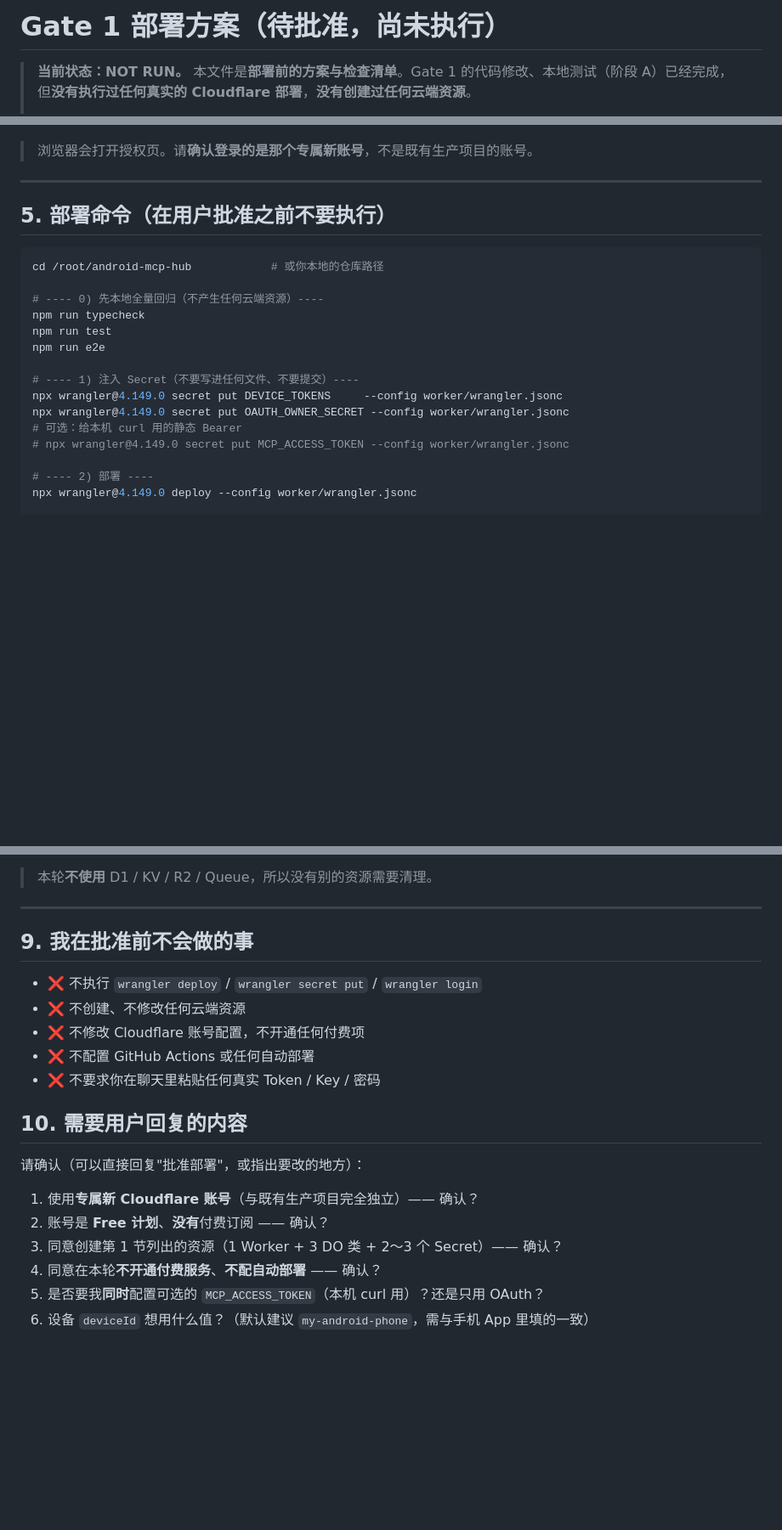
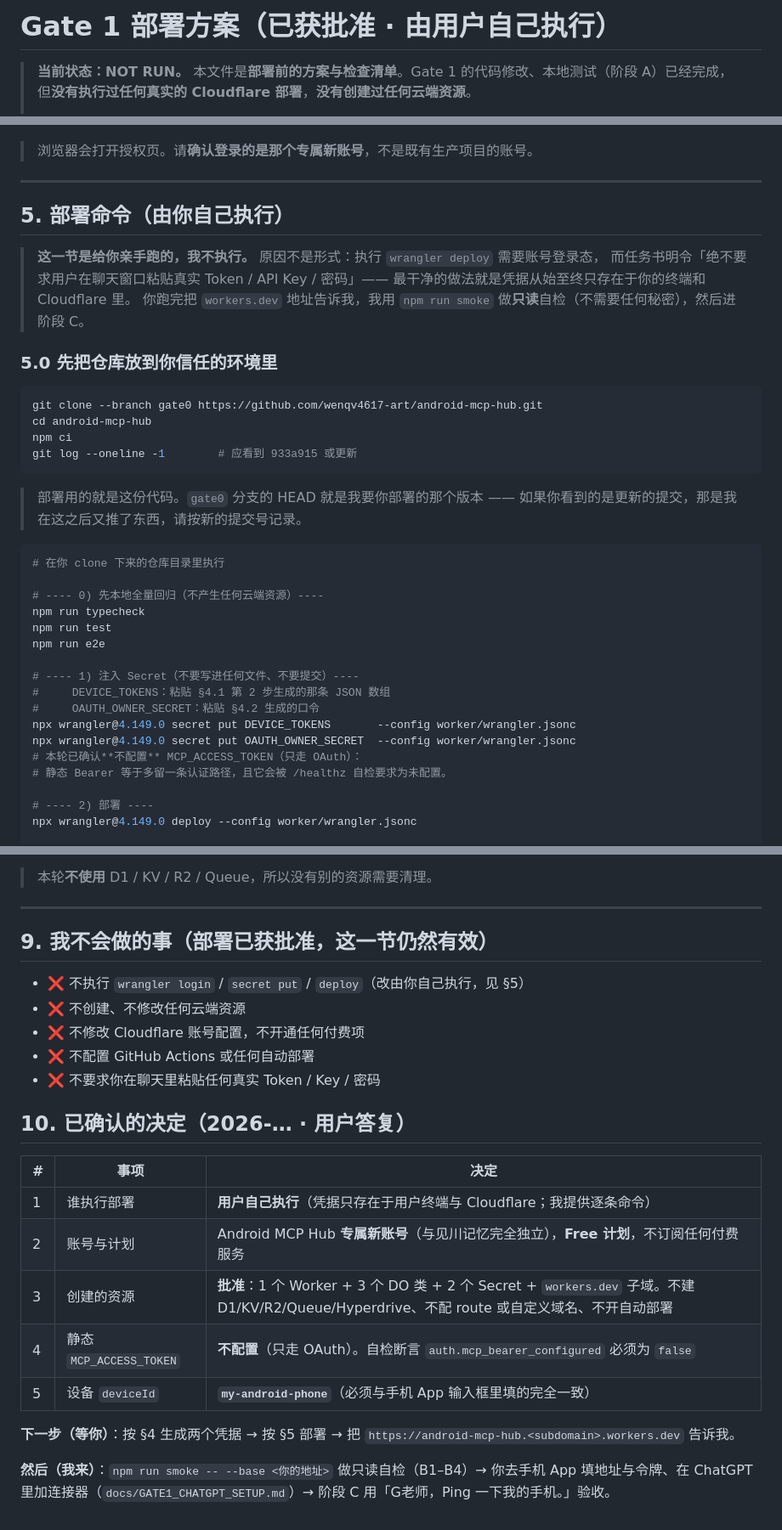
Before and after one commit to wenqv4617-art/android-mcp-hub, a Markdown page: docs/GATE1_DEPLOYMENT.md, 3 parts joined by grey strips. Shown at 85% size. GitHub-like rendering; blank space fills up the shorter version.

Commit message:
docs(gate1): 部署已获批准，改成由用户自己执行；并把部署文档自己跑通验证一遍
用户批准在专属新账号（Free 计划）上部署，并选择自己执行 wrangler 命令 —— 凭据
只存在于他的终端与 Cloudflare。已确认的决定写进 GATE1_DEPLOYMENT.md §10：
不配 MCP_ACCESS_TOKEN（只走 OAuth）、deviceId = my-android-phone、资源清单照 §1。

后果是：部署文档现在成了「用户要照着敲」的交付件，所以它必须真的能跑。
逐条执行了一遍并记为 A12（阶段 A 11→12 PASS）：
  · printf '%s' "" | npm run check:credential -- --device-id my-android-phone
    打印自检通过 + 一行可直接粘贴的 DEVICE_TOKENS JSON，不回显令牌
  · 把那段 JSON 喂给真实 loadConfig → problems: []、credentials: 1、
    deviceId: "my-android-phone"、oauth.enabled: true、hasMcpAccessToken: false
最后一行是关键：产出的正是我们要部署的那份配置，而不是「看起来像对的 JSON」。

GATE1_DEPLOYMENT.md：标题改为「已获批准 · 由用户自己执行」，新增 §5.0（git clone + npm ci），
§9 改成「我仍然不会做的事」，§10 从「需要用户回复」改成「已确认的决定」。
GATE1_ACCEPTANCE.md §7 加状态更新：B/C 的阻塞原因从「等批准」变成「等用户跑完部署」，
但在真实执行之前仍然标 BLOCKED —— 不会因为批准了就改标 PASS。

````diff
--- a/docs/GATE1_DEPLOYMENT.md
+++ b/docs/GATE1_DEPLOYMENT.md
@@ -1,4 +1,4 @@
-# Gate 1 部署方案（**待批准，尚未执行**）
+# Gate 1 部署方案（**已获批准 · 由用户自己执行**）
 
 > **当前状态：NOT RUN。**
 > 本文件是**部署前的方案与检查清单**。Gate 1 的代码修改、本地测试（阶段 A）已经完成，
@@ -145,10 +145,27 @@ npx wrangler@4.149.0 login
 
 ---
 
-## 5. 部署命令（**在用户批准之前不要执行**）
+## 5. 部署命令（**由你自己执行**）
+
+> **这一节是给你亲手跑的，我不执行。** 原因不是形式：执行 `wrangler deploy` 需要账号登录态，
+> 而任务书明令「绝不要求用户在聊天窗口粘贴真实 Token / API Key / 密码」——
+> 最干净的做法就是凭据从始至终只存在于你的终端和 Cloudflare 里。
+> 你跑完把 `workers.dev` 地址告诉我，我用 `npm run smoke` 做**只读**自检（不需要任何秘密），然后进阶段 C。
+
+### 5.0 先把仓库放到你信任的环境里
 
 ```bash
-cd /root/android-mcp-hub            # 或你本地的仓库路径
+git clone --branch gate0 https://github.com/wenqv4617-art/android-mcp-hub.git
+cd android-mcp-hub
+npm ci
+git log --oneline -1        # 应看到 933a915 或更新
+```
+
+> 部署用的就是这份代码。`gate0` 分支的 HEAD 就是我要你部署的那个版本 ——
+> 如果你看到的是更新的提交，那是我在这之后又推了东西，请按新的提交号记录。
+
+```bash
+# 在你 clone 下来的仓库目录里执行
 
 # ---- 0) 先本地全量回归（不产生任何云端资源）----
 npm run typecheck
@@ -156,10 +173,12 @@ npm run test
 npm run e2e
 
 # ---- 1) 注入 Secret（不要写进任何文件、不要提交）----
-npx wrangler@4.149.0 secret put DEVICE_TOKENS     --config worker/wrangler.jsonc
-npx wrangler@4.149.0 secret put OAUTH_OWNER_SECRET --config worker/wrangler.jsonc
-# 可选：给本机 curl 用的静态 Bearer
-# npx wrangler@4.149.0 secret put MCP_ACCESS_TOKEN --config worker/wrangler.jsonc
+#     DEVICE_TOKENS：粘贴 §4.1 第 2 步生成的那条 JSON 数组
+#     OAUTH_OWNER_SECRET：粘贴 §4.2 生成的口令
+npx wrangler@4.149.0 secret put DEVICE_TOKENS       --config worker/wrangler.jsonc
+npx wrangler@4.149.0 secret put OAUTH_OWNER_SECRET  --config worker/wrangler.jsonc
+# 本轮已确认**不配置** MCP_ACCESS_TOKEN（只走 OAuth）：
+# 静态 Bearer 等于多留一条认证路径，且它会被 /healthz 自检要求为未配置。
 
 # ---- 2) 部署 ----
 npx wrangler@4.149.0 deploy --config worker/wrangler.jsonc
@@ -321,21 +340,24 @@ npx wrangler@4.149.0 delete --config worker/wrangler.jsonc
 
 ---
 
-## 9. 我在批准前**不会**做的事
+## 9. 我**不会**做的事（部署已获批准，这一节仍然有效）
 
-- ❌ 不执行 `wrangler deploy` / `wrangler secret put` / `wrangler login`
+- ❌ 不执行 `wrangler login` / `secret put` / `deploy`（改由你自己执行，见 §5）
 - ❌ 不创建、不修改任何云端资源
 - ❌ 不修改 Cloudflare 账号配置，不开通任何付费项
 - ❌ 不配置 GitHub Actions 或任何自动部署
 - ❌ 不要求你在聊天里粘贴任何真实 Token / Key / 密码
 
-## 10. 需要用户回复的内容
+## 10. 已确认的决定（2026-… · 用户答复）
 
-请确认（可以直接回复"批准部署"，或指出要改的地方）：
+| # | 事项 | 决定 |
+| --- | --- | --- |
+| 1 | 谁执行部署 | **用户自己执行**（凭据只存在于用户终端与 Cloudflare；我提供逐条命令） |
+| 2 | 账号与计划 | Android MCP Hub **专属新账号**（与见川记忆完全独立），**Free 计划**，不订阅任何付费服务 |
+| 3 | 创建的资源 | **批准**：1 个 Worker + 3 个 DO 类 + 2 个 Secret + `workers.dev` 子域。不建 D1/KV/R2/Queue/Hyperdrive、不配 route 或自定义域名、不开自动部署 |
+| 4 | 静态 `MCP_ACCESS_TOKEN` | **不配置**（只走 OAuth）。自检断言 `auth.mcp_bearer_configured` 必须为 `false` |
+| 5 | 设备 `deviceId` | **`my-android-phone`**（必须与手机 App 输入框里填的完全一致） |
 
-1. 使用**专属新 Cloudflare 账号**（与既有生产项目完全独立）—— 确认？
-2. 账号是 **Free 计划**、**没有**付费订阅 —— 确认？
-3. 同意创建第 1 节列出的资源（1 Worker + 3 DO 类 + 2～3 个 Secret）—— 确认？
-4. 同意在本轮**不开通付费服务**、**不配自动部署** —— 确认？
-5. 是否要我**同时**配置可选的 `MCP_ACCESS_TOKEN`（本机 curl 用）？还是只用 OAuth？
-6. 设备 `deviceId` 想用什么值？（默认建议 `my-android-phone`，需与手机 App 里填的一致）
+**下一步（等你）**：按 §4 生成两个凭据 → 按 §5 部署 → 把 `https://android-mcp-hub.<subdomain>.workers.dev` 告诉我。
+
+**然后（我来）**：`npm run smoke -- --base <你的地址>` 做只读自检（B1–B4）→ 你去手机 App 填地址与令牌、在 ChatGPT 里加连接器（`docs/GATE1_CHATGPT_SETUP.md`）→ 阶段 C 用「G老师，Ping 一下我的手机。」验收。
````
Also changed, not shown: TEST_REPORT.md (+23 -0 lines), docs/GATE1_ACCEPTANCE.md (+7 -2 lines).
